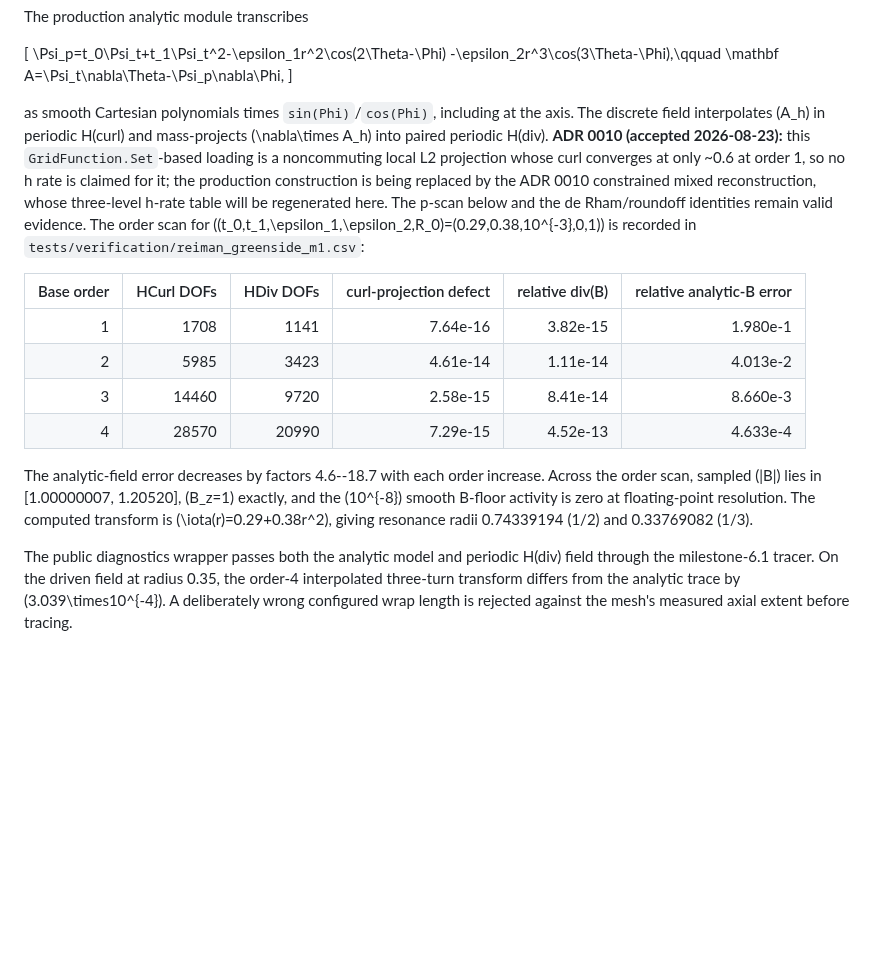
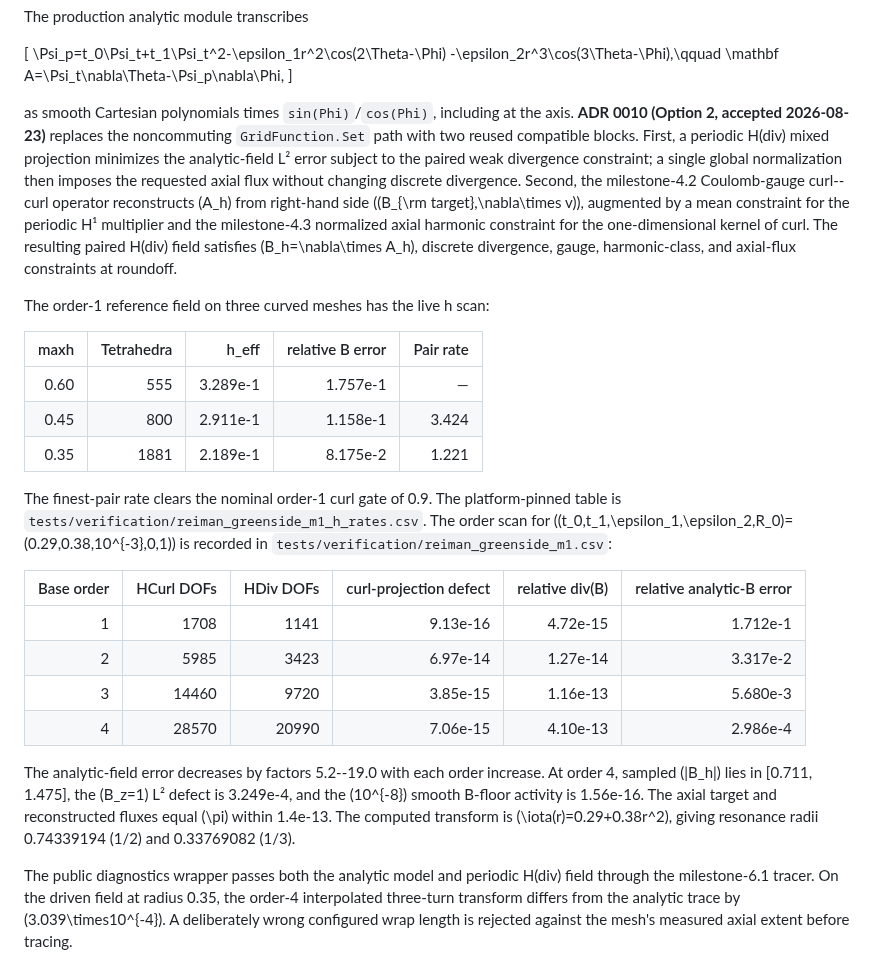
Before and after one commit to landreman/remec, a Markdown page: docs/verification.md, the part around the change. GitHub-like rendering; blank space fills up the shorter version.

```diff
--- a/docs/verification.md
+++ b/docs/verification.md
@@ -57,27 +57,44 @@ The production analytic module transcribes
 \]
 
 as smooth Cartesian polynomials times `sin(Phi)`/`cos(Phi)`, including at the axis.
-The discrete field interpolates \(A_h\) in periodic H(curl) and mass-projects
-\(\nabla\times A_h\) into paired periodic H(div). **ADR 0010 (accepted 2026-08-23):**
-this `GridFunction.Set`-based loading is a noncommuting local L2 projection whose
-curl converges at only ~0.6 at order 1, so no h rate is claimed for it; the
-production construction is being replaced by the ADR 0010 constrained mixed
-reconstruction, whose three-level h-rate table will be regenerated here. The p-scan
-below and the de Rham/roundoff identities remain valid evidence. The order scan for
+**ADR 0010 (Option 2, accepted 2026-08-23)** replaces the noncommuting
+`GridFunction.Set` path with two reused compatible blocks. First, a periodic H(div)
+mixed projection minimizes the analytic-field L² error subject to the paired weak
+divergence constraint; a single global normalization then imposes the requested axial
+flux without changing discrete divergence. Second, the milestone-4.2 Coulomb-gauge
+curl--curl operator reconstructs \(A_h\) from right-hand side
+\((B_{\rm target},\nabla\times v)\), augmented by a mean constraint for the periodic
+H¹ multiplier and the milestone-4.3 normalized axial harmonic constraint for the
+one-dimensional kernel of curl. The resulting paired H(div) field satisfies
+\(B_h=\nabla\times A_h\), discrete divergence, gauge, harmonic-class, and axial-flux
+constraints at roundoff.
+
+The order-1 reference field on three curved meshes has the live h scan:
+
+| maxh | Tetrahedra | h_eff | relative B error | Pair rate |
+| ---: | ---: | ---: | ---: | ---: |
+| 0.60 | 555 | 3.289e-1 | 1.757e-1 | — |
+| 0.45 | 800 | 2.911e-1 | 1.158e-1 | 3.424 |
+| 0.35 | 1881 | 2.189e-1 | 8.175e-2 | 1.221 |
+
+The finest-pair rate clears the nominal order-1 curl gate of 0.9. The
+platform-pinned table is `tests/verification/reiman_greenside_m1_h_rates.csv`.
+The order scan for
 \((t_0,t_1,\epsilon_1,\epsilon_2,R_0)=(0.29,0.38,10^{-3},0,1)\) is recorded in
 `tests/verification/reiman_greenside_m1.csv`:
 
 | Base order | HCurl DOFs | HDiv DOFs | curl-projection defect | relative div(B) | relative analytic-B error |
 | ---: | ---: | ---: | ---: | ---: | ---: |
-| 1 | 1708 | 1141 | 7.64e-16 | 3.82e-15 | 1.980e-1 |
-| 2 | 5985 | 3423 | 4.61e-14 | 1.11e-14 | 4.013e-2 |
-| 3 | 14460 | 9720 | 2.58e-15 | 8.41e-14 | 8.660e-3 |
-| 4 | 28570 | 20990 | 7.29e-15 | 4.52e-13 | 4.633e-4 |
-
-The analytic-field error decreases by factors 4.6--18.7 with each order increase.
-Across the order scan, sampled \(|B|\) lies in [1.00000007, 1.20520], \(B_z=1\)
-exactly, and the (10^{-8}) smooth B-floor activity is zero at floating-point
-resolution. The computed transform is \(\iota(r)=0.29+0.38r^2\), giving resonance
+| 1 | 1708 | 1141 | 9.13e-16 | 4.72e-15 | 1.712e-1 |
+| 2 | 5985 | 3423 | 6.97e-14 | 1.27e-14 | 3.317e-2 |
+| 3 | 14460 | 9720 | 3.85e-15 | 1.16e-13 | 5.680e-3 |
+| 4 | 28570 | 20990 | 7.06e-15 | 4.10e-13 | 2.986e-4 |
+
+The analytic-field error decreases by factors 5.2--19.0 with each order increase.
+At order 4, sampled \(|B_h|\) lies in [0.711, 1.475], the \(B_z=1\) L² defect is
+3.249e-4, and the (10^{-8}) smooth B-floor activity is 1.56e-16. The axial target and
+reconstructed fluxes equal \(\pi\) within 1.4e-13. The computed transform is
+\(\iota(r)=0.29+0.38r^2\), giving resonance
 radii 0.74339194 (1/2) and 0.33769082 (1/3).
 
 The public diagnostics wrapper passes both the analytic model and periodic H(div)
```
Also changed, not shown: docs/STATUS.md (+8 -5 lines), docs/dev_notes.md (+17 -0 lines).
